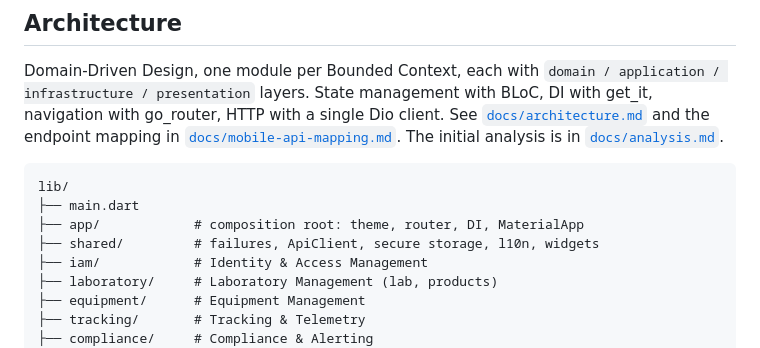
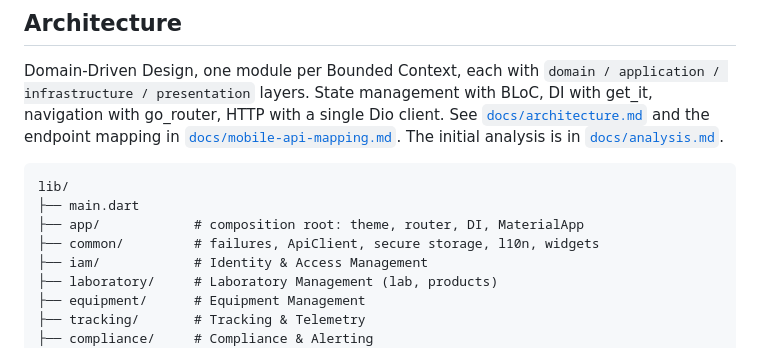
Before and after one commit to IoTech-2620-8741/qualitrack-mobile-application, a Markdown page: README.md, the part around the change. Rendered like a GitHub page.

Commit message:
docs: refer to common instead of shared

```diff
--- a/README.md
+++ b/README.md
@@ -39,7 +39,7 @@ initial analysis is in [`docs/analysis.md`](docs/analysis.md).
 lib/
 ├── main.dart
 ├── app/            # composition root: theme, router, DI, MaterialApp
-├── shared/         # failures, ApiClient, secure storage, l10n, widgets
+├── common/         # failures, ApiClient, secure storage, l10n, widgets
 ├── iam/            # Identity & Access Management
 ├── laboratory/     # Laboratory Management (lab, products)
 ├── equipment/      # Equipment Management
```
Also changed, not shown: docs/analysis.md (+4 -4 lines), docs/architecture.md (+8 -8 lines).
